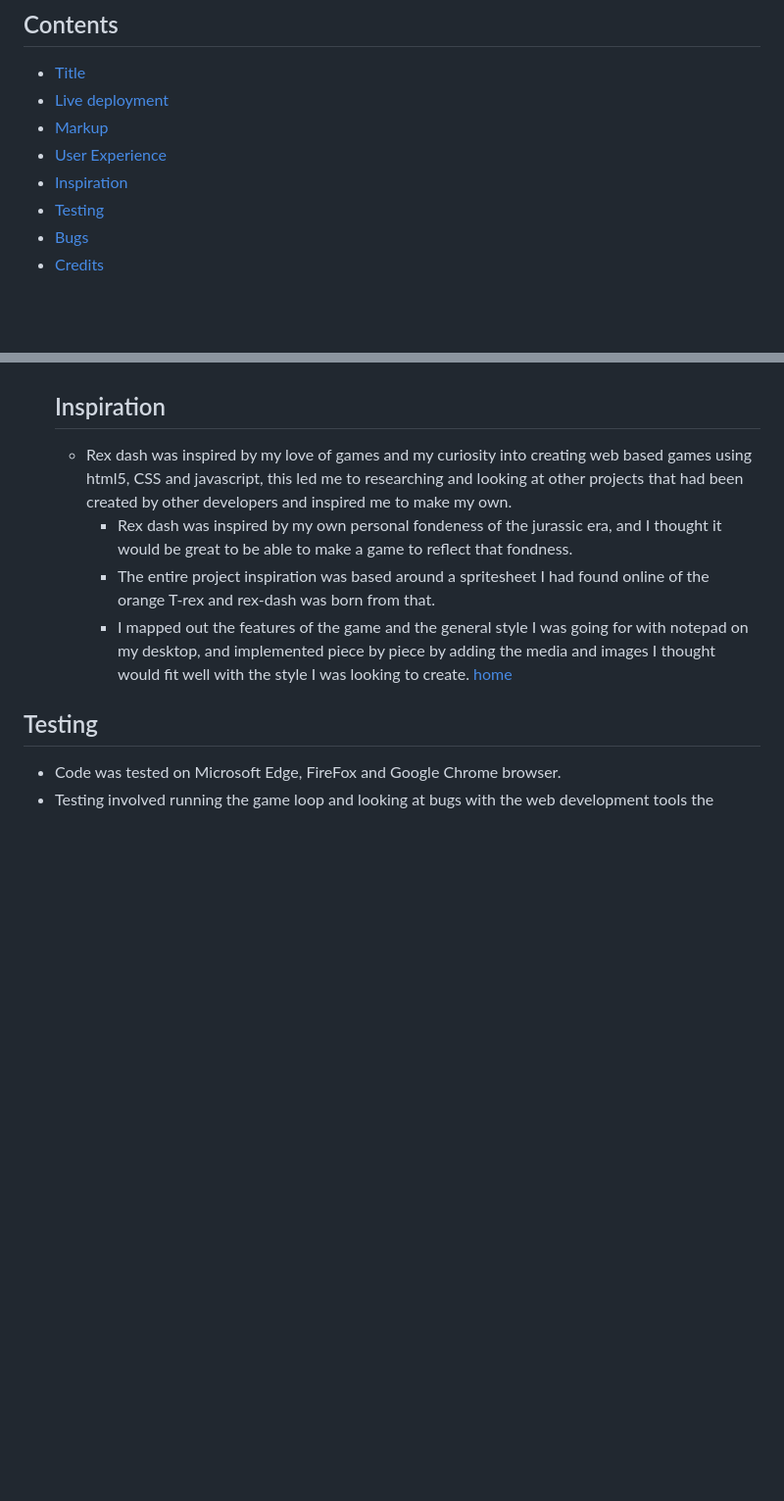
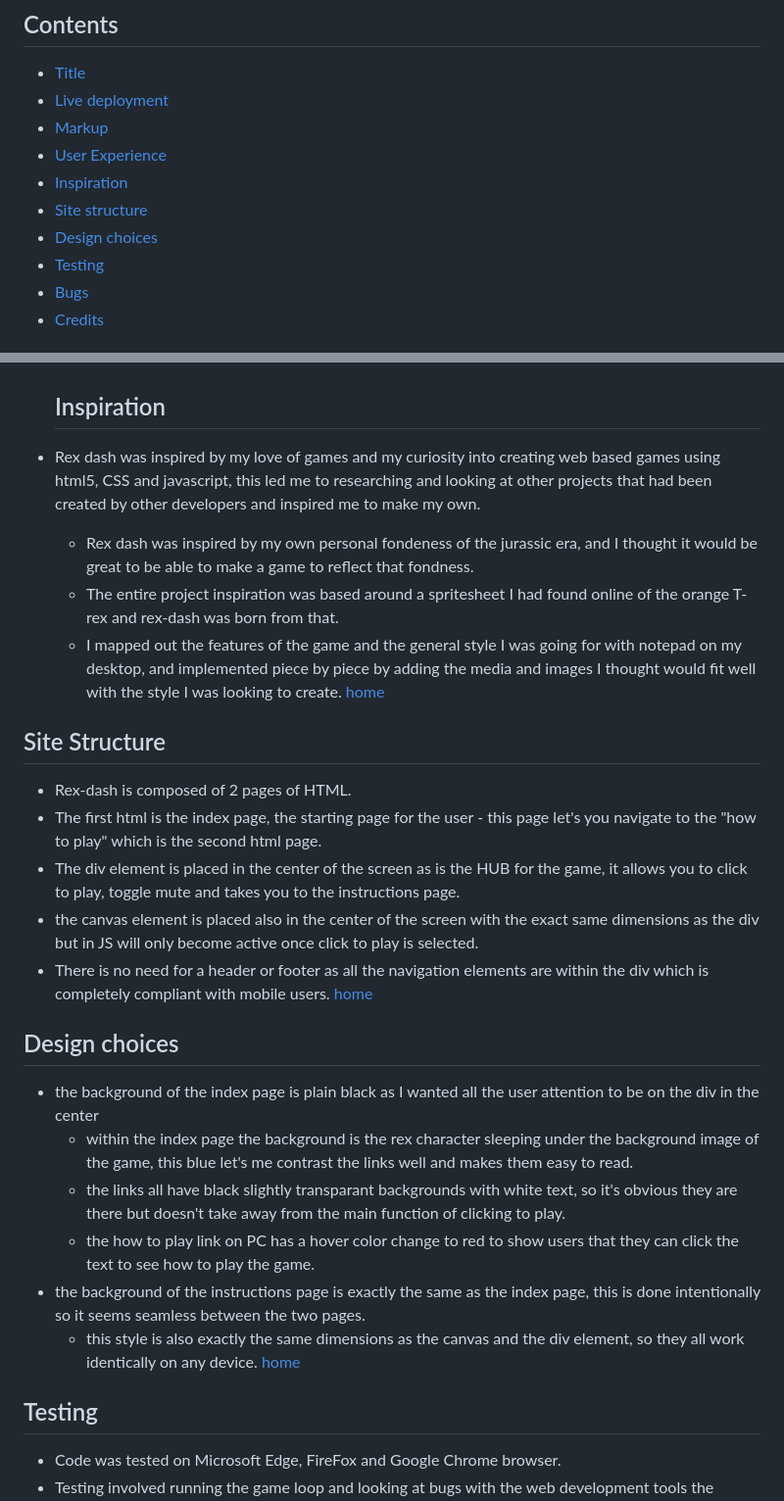
Before and after one commit to LiamEdwards931/JavascriptProject, a Markdown page: README.md, 2 parts joined by grey strips. Shown at 98% size. GitHub-like rendering; blank space fills up the shorter version.

Commit message:
add design choices to the README

```diff
--- a/README.md
+++ b/README.md
@@ -18,6 +18,8 @@ The final project that is stored on gitHub is located [here](https://liamedwards
 - [Markup](#markup)
 - [User Experience](#user-experience)
 - [Inspiration](#inspiration)
+- [Site structure](#site-structure)
+- [Design choices](#design-choices)
 - [Testing](#testing)
 - [Bugs](#bugs)
 - [Credits](#credits)
@@ -42,10 +44,29 @@ The final project that is stored on gitHub is located [here](https://liamedwards
 
   ## Inspiration
 
-  - Rex dash was inspired by my love of games and my curiosity into creating web based games using html5, CSS and javascript, this led me to researching and looking at other projects that had been created by other developers and inspired me to make my own.
+- Rex dash was inspired by my love of games and my curiosity into creating web based games using html5, CSS and javascript, this led me to researching and looking at other projects that had been created by other developers and inspired me to make my own.
     - Rex dash was inspired by my own personal fondeness of the jurassic era, and I thought it would be great to be able to make a game to reflect that fondness.
     - The entire project inspiration was based around a spritesheet I had found online of the orange T-rex and rex-dash was born from that.
     - I mapped out the features of the game and the general style I was going for with notepad on my desktop, and implemented piece by piece by adding the media and images I thought would fit well with the style I was looking to create.
+[home](#rex-dash)
+
+## Site Structure
+
+- Rex-dash is composed of 2 pages of HTML.
+- The first html is the index page, the starting page for the user - this page let's you navigate to the "how to play" which is the second html page.
+- The div element is placed in the center of the screen as is the HUB for the game, it allows you to click to play, toggle mute and takes you to the instructions page.
+- the canvas element is placed also in the center of the screen with the exact same dimensions as the div but in JS will only become active once click to play is selected.
+- There is no need for a header or footer as all the navigation elements are within the div which is completely compliant with mobile users.
+[home](#rex-dash)
+
+## Design choices
+
+- the background of the index page is plain black as I wanted all the user attention to be on the div in the center
+    - within the index page the background is the rex character sleeping under the background image of the game, this blue let's me contrast the links well and makes them easy to read.
+    - the links all have black slightly transparant backgrounds with white text, so it's obvious they are there but doesn't take away from the main function of clicking to play.
+    - the how to play link on PC has a hover color change to red to show users that they can click the text to see how to play the game.
+- the background of the instructions page is exactly the same as the index page, this is done intentionally so it seems seamless between the two pages.
+    - this style is also exactly the same dimensions as the canvas and the div element, so they all work identically on any device.
 [home](#rex-dash)
 
 ## Testing
```
